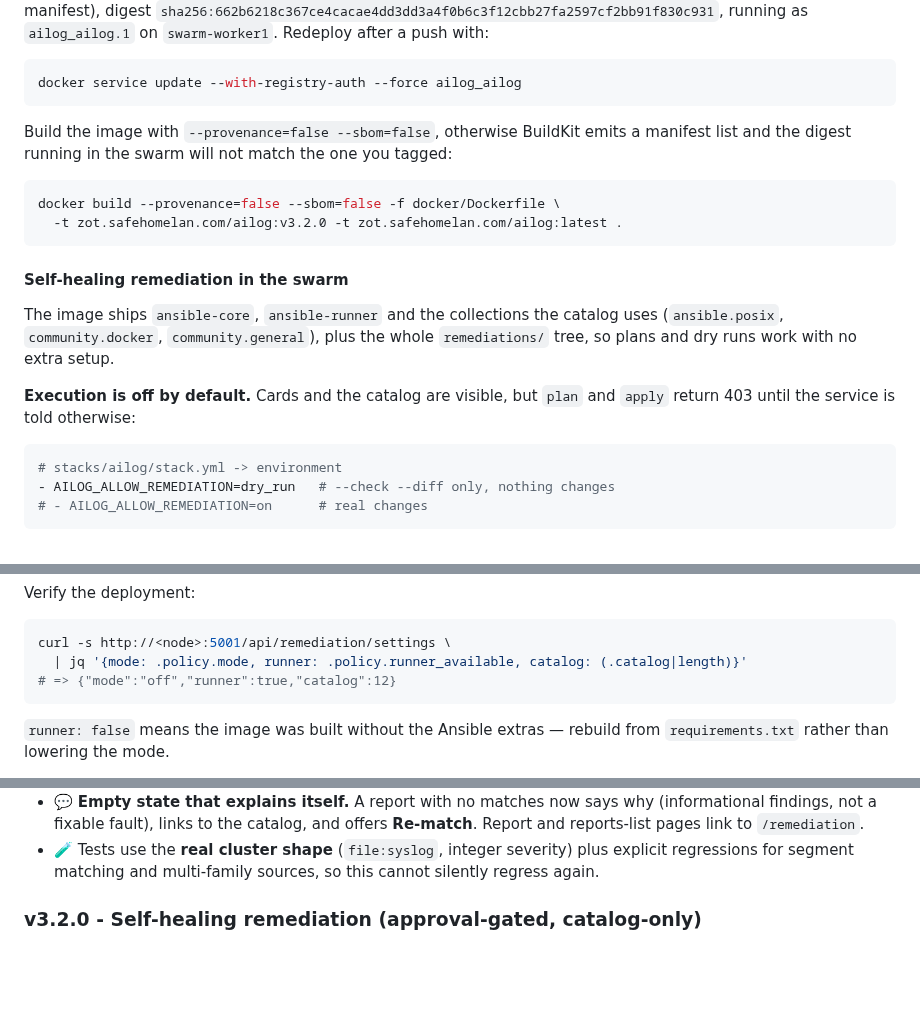
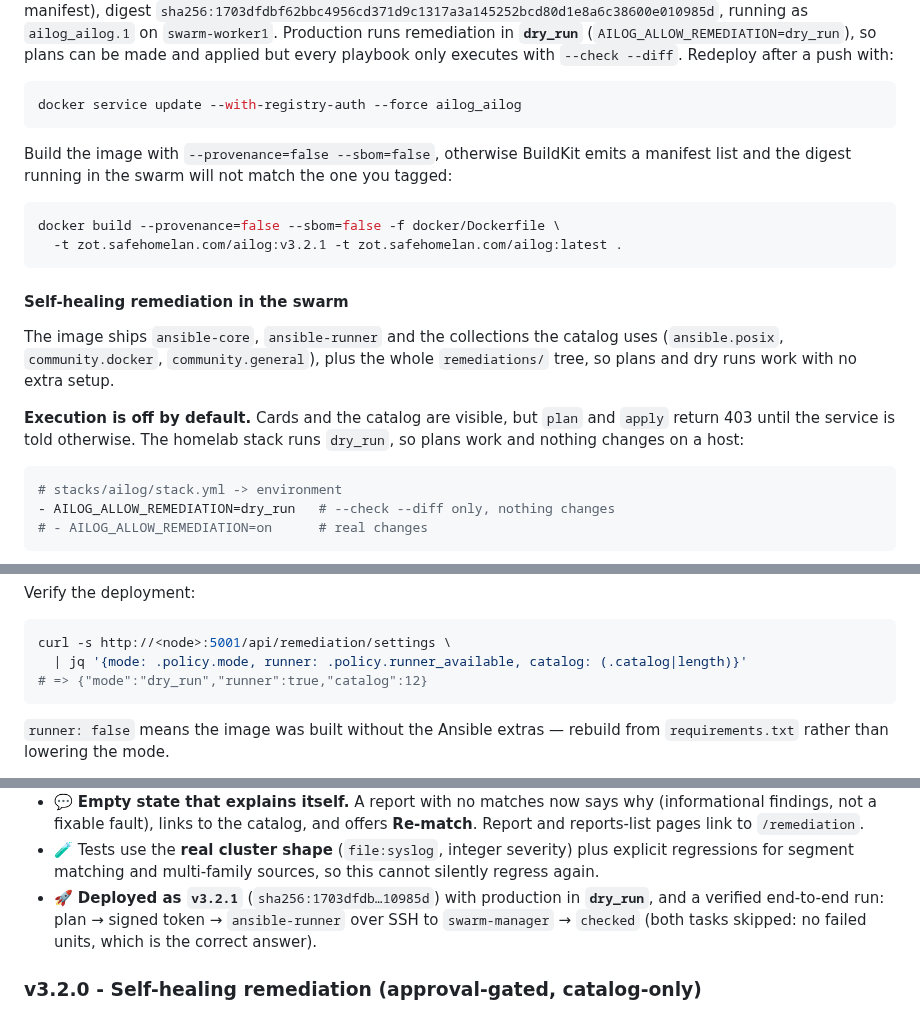
Before and after one commit to mightywomble/ailog, a Markdown page: README.md, 3 parts joined by grey strips. Drawn GitHub-style; blank space fills up the shorter version.

Commit message:
docs: v3.2.1 production image, dry_run mode and the verified end-to-end run

````diff
--- a/README.md
+++ b/README.md
@@ -754,6 +754,8 @@ by the `stacks/ailog/stack.yml` stack file.
 (`:latest` points at the same manifest), digest
-`sha256:662b6218c367ce4cacae4dd3dd3a4f0b6c3f12cbb27fa2597cf2bb91f830c931`, running as
-`ailog_ailog.1` on `swarm-worker1`. Redeploy after a push with:
+`sha256:1703dfdbf62bbc4956cd371d9c1317a3a145252bcd80d1e8a6c38600e010985d`, running as
+`ailog_ailog.1` on `swarm-worker1`. Production runs remediation in **`dry_run`**
+(`AILOG_ALLOW_REMEDIATION=dry_run`), so plans can be made and applied but every
+playbook only executes with `--check --diff`. Redeploy after a push with:
 
 ```bash
 docker service update --with-registry-auth --force ailog_ailog
@@ -764,7 +766,7 @@ list and the digest running in the swarm will not match the one you tagged:
 
 ```bash
 docker build --provenance=false --sbom=false -f docker/Dockerfile \
-  -t zot.safehomelan.com/ailog:v3.2.0 -t zot.safehomelan.com/ailog:latest .
+  -t zot.safehomelan.com/ailog:v3.2.1 -t zot.safehomelan.com/ailog:latest .
 ```
 
 #### Self-healing remediation in the swarm
@@ -774,7 +776,8 @@ uses (`ansible.posix`, `community.docker`, `community.general`), plus the whole
 `remediations/` tree, so plans and dry runs work with no extra setup.
 
 **Execution is off by default.** Cards and the catalog are visible, but `plan`
-and `apply` return 403 until the service is told otherwise:
+and `apply` return 403 until the service is told otherwise. The homelab stack
+runs `dry_run`, so plans work and nothing changes on a host:
 
 ```yaml
 # stacks/ailog/stack.yml -> environment
@@ -796,7 +799,7 @@ Verify the deployment:
 ```bash
 curl -s http://<node>:5001/api/remediation/settings \
   | jq '{mode: .policy.mode, runner: .policy.runner_available, catalog: (.catalog|length)}'
-# => {"mode":"off","runner":true,"catalog":12}
+# => {"mode":"dry_run","runner":true,"catalog":12}
 ```
 
 `runner: false` means the image was built without the Ansible extras — rebuild
@@ -1181,6 +1184,9 @@ The application provides detailed startup logs showing:
   `/remediation`.
 - 🧪 Tests use the **real cluster shape** (`file:syslog`, integer severity) plus explicit regressions for
   segment matching and multi-family sources, so this cannot silently regress again.
+- 🚀 **Deployed as `v3.2.1`** (`sha256:1703dfdb…10985d`) with production in **`dry_run`**, and a verified
+  end-to-end run: plan → signed token → `ansible-runner` over SSH to `swarm-manager` → `checked`
+  (both tasks skipped: no failed units, which is the correct answer).
 
 ### v3.2.0 - Self-healing remediation (approval-gated, catalog-only)
 - 🩺 **Remedy cards on every report.** The correlation stage already clusters the evidence; a deterministic
````
Also changed, not shown: other parts of README.md (+1 -1 lines).
